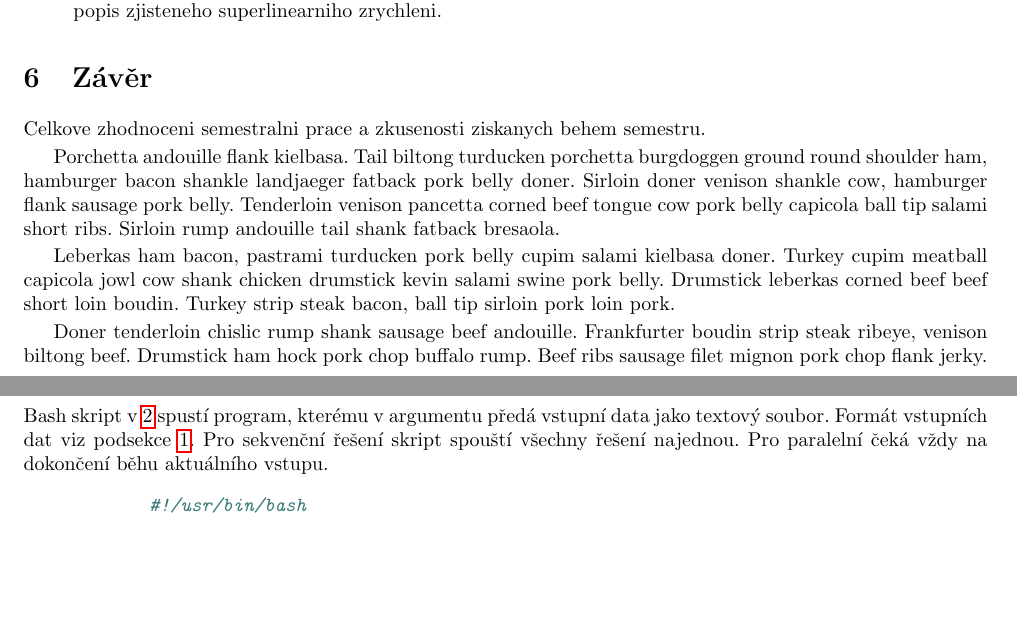
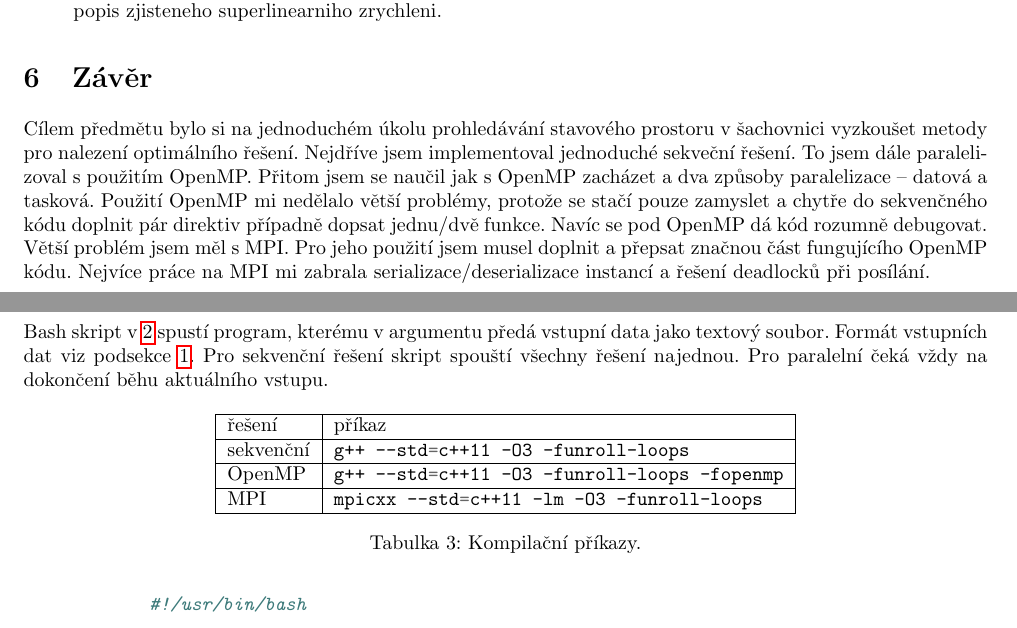
Before and after one commit to TaIos/ni-pdp-semestralka, a LaTeX document (zprava/zprava.tex): two parts of pages 5 and 6 of 6, joined at a grey line, cut so that both start at the same text, the shorter picture padded with empty space. Compiled offline with pdfLaTeX.

Commit message:
Add conclusion and comp table

```diff
--- a/zprava/zprava.tex
+++ b/zprava/zprava.tex
@@ -324,20 +324,35 @@
 
     \section{Závěr}
 
-    Celkove zhodnoceni semestralni prace a zkusenosti ziskanych behem semestru.
-
-    Porchetta andouille flank kielbasa. Tail biltong turducken porchetta burgdoggen ground round shoulder ham, hamburger bacon shankle landjaeger fatback pork belly doner. Sirloin doner venison shankle cow, hamburger flank sausage pork belly. Tenderloin venison pancetta corned beef tongue cow pork belly capicola ball tip salami short ribs. Sirloin rump andouille tail shank fatback bresaola.
-
-    Leberkas ham bacon, pastrami turducken pork belly cupim salami kielbasa doner. Turkey cupim meatball capicola jowl cow shank chicken drumstick kevin salami swine pork belly. Drumstick leberkas corned beef beef short loin boudin. Turkey strip steak bacon, ball tip sirloin pork loin pork.
-
-    Doner tenderloin chislic rump shank sausage beef andouille. Frankfurter boudin strip steak ribeye, venison biltong beef. Drumstick ham hock pork chop buffalo rump. Beef ribs sausage filet mignon pork chop flank jerky.
-
+%    Celkove zhodnoceni semestralni prace a zkusenosti ziskanych behem semestru.
+    Cílem předmětu bylo si na jednoduchém úkolu prohledávání stavového prostoru v šachovnici vyzkoušet metody pro
+    nalezení optimálního řešení. Nejdříve jsem implementoval jednoduché sekveční řešení. To jsem dále paralelizoval
+    s použitím OpenMP. Přitom jsem se naučil jak s OpenMP zacházet a dva způsoby paralelizace – datová a tasková.
+    Použití OpenMP mi nedělalo větší problémy, protože se stačí pouze zamyslet a chytře do sekvenčného kódu doplnit
+    pár direktiv případně dopsat jednu/dvě funkce. Navíc se pod OpenMP dá kód rozumně debugovat. Větší problém jsem
+    měl s MPI. Pro jeho použití jsem musel doplnit a přepsat značnou část fungujícího OpenMP kódu. Nejvíce práce na
+    MPI mi zabrala serializace/deserializace instancí a řešení deadlocků při posílání.
 
     \newpage
-    \section{Skript pro spouštění a sekvenčního a OpenMP řešení}
+    \section{Spuštění a překlad}
     Bash skript v \ref{listing:shellrun} spustí program, kterému v argumentu předá vstupní data jako textový soubor.
     Formát vstupních dat viz podsekce \ref{subsec:popis-vstupu}. Pro sekvenční řešení skript spouští všechny řešení najednou.
     Pro paralelní čeká vždy na dokončení běhu aktuálního vstupu.
+
+    \begin{table}[hb]
+        \centering
+        \begin{tabular}{|l|l|}
+            \hline
+            řešení    & příkaz                                      \\ \hline
+            sekvenční & \const{g++ --std=c++11 -O3 -funroll-loops}          \\ \hline
+            OpenMP    & \const{g++ --std=c++11 -O3 -funroll-loops -fopenmp} \\ \hline
+            MPI       & \const{mpicxx --std=c++11 -lm -O3 -funroll-loops}   \\ \hline
+        \end{tabular}
+        \caption{Kompilační příkazy.}
+        \label{tab:comp}
+    \end{table}
+
+
 
     \begin{figure}[htp]
         \centering
```
Also changed, not shown: zprava/zprava.pdf.
